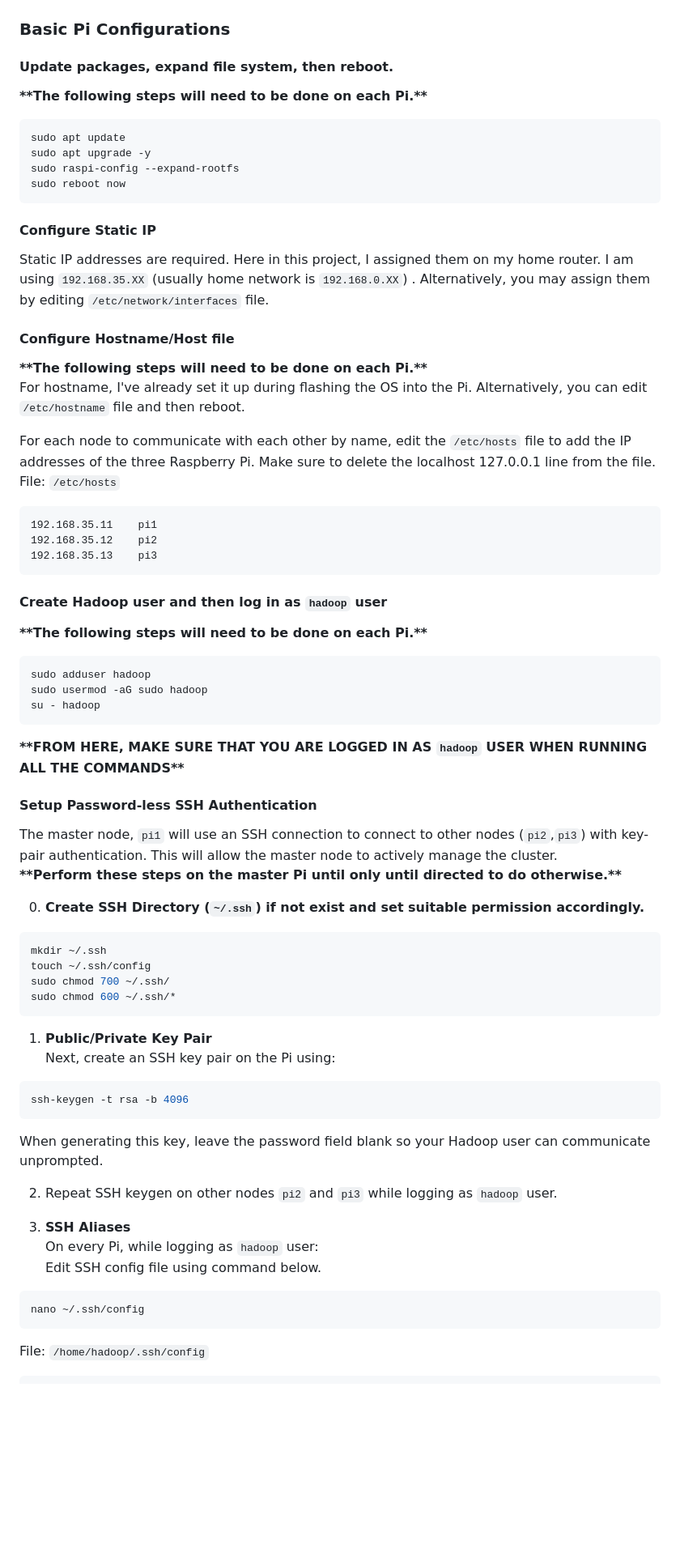
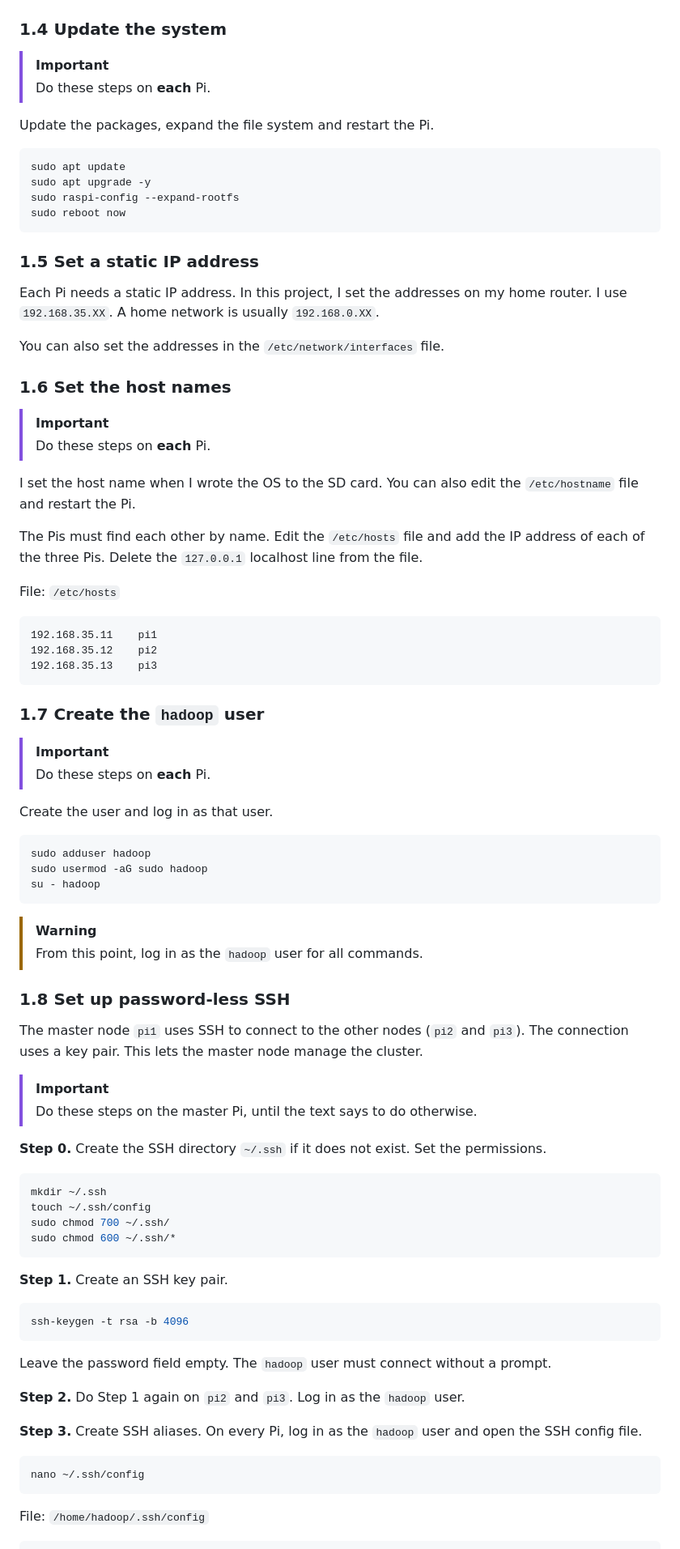
Before and after one commit to aimanamri/raspberry-pi4-hadoop-spark-cluster, a Markdown page: README.md, the part around one of its changes. Shown at 81% size. GitHub-like rendering; blank space fills up the shorter version.

````diff
--- a/README.md
+++ b/README.md
@@ -84,44 +114,63 @@ However, it is preferable to use wired connection for stabilibility especially d
   <img src="./img/OSCustomisation_services.png" width="350" />
 </p>
 
-### Basic Pi Configurations
-#### Update packages, expand file system, then reboot.
-**\*\*The following steps will need to be done on each Pi.\*\***
+### 1.4 Update the system
+
+> [!IMPORTANT]
+> Do these steps on **each** Pi.
+
+Update the packages, expand the file system and restart the Pi.
 ```bash
 sudo apt update
 sudo apt upgrade -y
 sudo raspi-config --expand-rootfs
 sudo reboot now
 ```
-#### Configure Static IP
-Static IP addresses are required. Here in this project, I assigned them on my home router. I am using `192.168.35.XX` (usually home network is `192.168.0.XX`) . Alternatively, you may assign them by editing `/etc/network/interfaces` file.
 
-#### Configure Hostname/Host file
-**\*\*The following steps will need to be done on each Pi.\*\***<br>
-For hostname, I've already set it up during flashing the OS into the Pi. Alternatively, you can edit `/etc/hostname` file and then reboot.
+### 1.5 Set a static IP address
+Each Pi needs a static IP address. In this project, I set the addresses on my home router. I use `192.168.35.XX`. A home network is usually `192.168.0.XX`.
 
-For each node to communicate with each other by name, edit the `/etc/hosts` file to add the IP addresses of the three Raspberry Pi. Make sure to delete the localhost 127.0.0.1 line from the file.
+You can also set the addresses in the `/etc/network/interfaces` file.
+
+### 1.6 Set the host names
+
+> [!IMPORTANT]
+> Do these steps on **each** Pi.
+
+I set the host name when I wrote the OS to the SD card. You can also edit the `/etc/hostname` file and restart the Pi.
+
+The Pis must find each other by name. Edit the `/etc/hosts` file and add the IP address of each of the three Pis. Delete the `127.0.0.1` localhost line from the file.
+
 File: `/etc/hosts`
 ```
 192.168.35.11    pi1
 192.168.35.12    pi2
 192.168.35.13    pi3
 ```
-#### Create Hadoop user and then log in as `hadoop` user
-**\*\*The following steps will need to be done on each Pi.\*\***
+
+### 1.7 Create the `hadoop` user
+
+> [!IMPORTANT]
+> Do these steps on **each** Pi.
+
+Create the user and log in as that user.
 ```bash
 sudo adduser hadoop
 sudo usermod -aG sudo hadoop
 su - hadoop
 ```
 
-**\*\*FROM HERE, MAKE SURE THAT YOU ARE LOGGED IN AS `hadoop` USER WHEN RUNNING ALL THE COMMANDS\*\***<br>
+> [!WARNING]
+> From this point, log in as the `hadoop` user for all commands.
 
-#### Setup Password-less SSH Authentication<br>
-The  master node, `pi1` will use an SSH connection to connect to other nodes (`pi2`,`pi3`) with key-pair authentication. This will allow the master node to actively manage the cluster.<br>
-**\*\*Perform these steps on the master Pi until only until directed to do otherwise.\*\***
+### 1.8 Set up password-less SSH
 
-0. **Create SSH Directory (`~/.ssh`) if not exist and set suitable permission accordingly.**
+The master node `pi1` uses SSH to connect to the other nodes (`pi2` and `pi3`). The connection uses a key pair. This lets the master node manage the cluster.
+
+> [!IMPORTANT]
+> Do these steps on the master Pi, until the text says to do otherwise.
+
+**Step 0.** Create the SSH directory `~/.ssh` if it does not exist. Set the permissions.
 ```bash
 mkdir ~/.ssh
 touch ~/.ssh/config
@@ -129,21 +178,19 @@ sudo chmod 700 ~/.ssh/
 sudo chmod 600 ~/.ssh/*
 ```
 
-1. **Public/Private Key Pair**<br>
-    Next, create an SSH key pair on the Pi using:
+**Step 1.** Create an SSH key pair.
 ```bash
 ssh-keygen -t rsa -b 4096
 ```
-When generating this key, leave the password field blank so your Hadoop user can communicate unprompted.
+Leave the password field empty. The `hadoop` user must connect without a prompt.
 
-2. Repeat SSH keygen on other nodes `pi2` and `pi3` while logging as `hadoop` user.
+**Step 2.** Do Step 1 again on `pi2` and `pi3`. Log in as the `hadoop` user.
 
-3. **SSH Aliases**<br>
-   On every Pi, while logging as `hadoop` user: <br>
-   Edit SSH config file using command below.
+**Step 3.** Create SSH aliases. On every Pi, log in as the `hadoop` user and open the SSH config file.
 ```bash
 nano ~/.ssh/config
 ```
+
 File: `/home/hadoop/.ssh/config`
 ```
 Host pi1
````
Also changed, not shown: other parts of README.md (+297 -176 lines), assets/dataflow.gif (added), assets/hero.gif (added), 3 other files.
